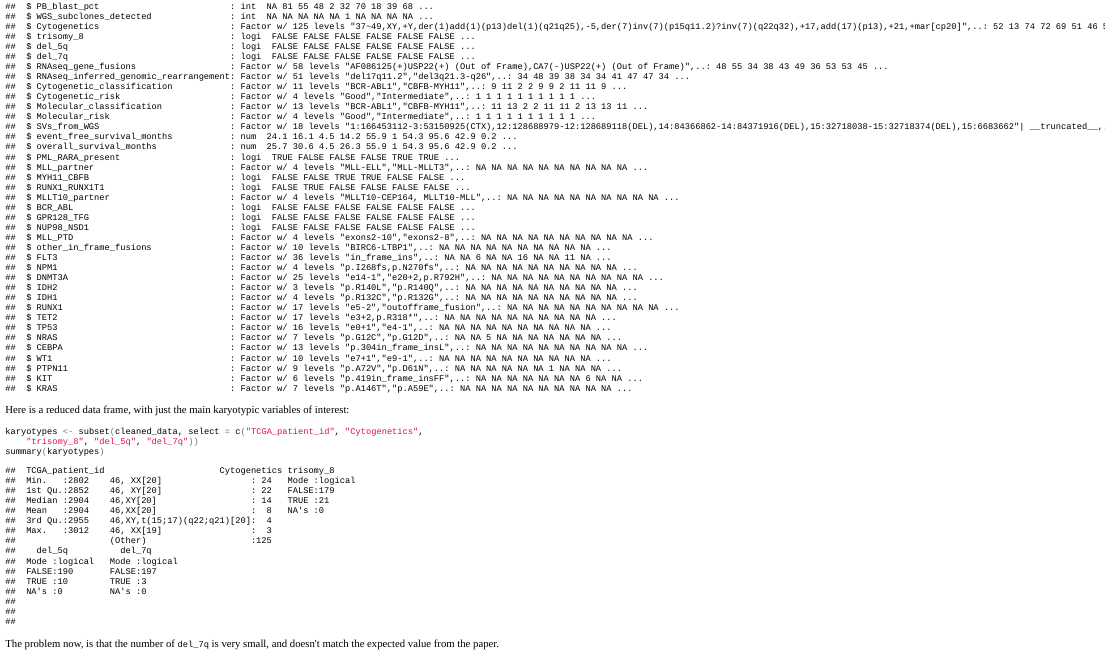
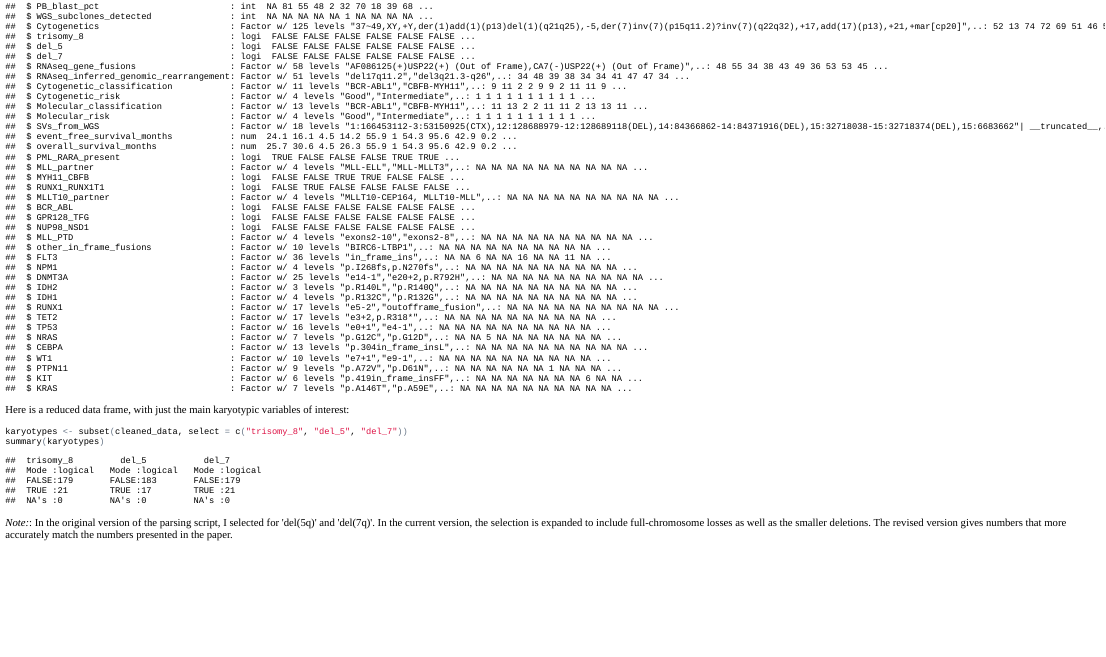
Before and after one commit to rdocking/stat540-group-project-aml-cnv, an R Markdown document (data/import_and_clean_clinical_data.Rmd): the page in a window 1100 px wide, from 2440 px down. The pictures show the output file data/import_and_clean_clinical_data.html that the author committed with the source, opened offline.

Commit message:
Update parsing script to count both del(5q) and -5 in the 'del_5' category. Same for chr7 deletions.

````diff
--- a/data/import_and_clean_clinical_data.Rmd
+++ b/data/import_and_clean_clinical_data.Rmd
@@ -122,9 +121,8 @@ str(cleaned_data)
 Here is a reduced data frame, with just the main karyotypic variables of interest:
 
 ```{r}
-karyotypes <- subset(cleaned_data, select = c('TCGA_patient_id', 'Cytogenetics', 'trisomy_8',
-                                              'del_5q', 'del_7q'))
+karyotypes <- subset(cleaned_data, select = c('trisomy_8', 'del_5', 'del_7'))
 summary(karyotypes)
 ```
 
-The problem now, is that the number of `del_7q` is very small, and doesn't match the expected value from the paper.
+*Note:*: In the original version of the parsing script, I selected for 'del(5q)' and 'del(7q)'. In the current version, the selection is expanded to include full-chromosome losses as well as the smaller deletions. The revised version gives numbers that more accurately match the numbers presented in the paper.
--- a/data/parse_supplementary_table.py
+++ b/data/parse_supplementary_table.py
@@ -32,11 +32,11 @@ def parse_cytogenetics(cytogenetics, revised):
     if revised == 'trisomy_8':
         if '+8' in cytogenetics:
             presence = 'TRUE'
-    if revised == 'del_5q':
-        if 'del(5)' in cytogenetics:
+    if revised == 'del_5':
+        if ('del(5)' in cytogenetics) or ('-5' in cytogenetics):
             presence = 'TRUE'
-    if revised == 'del_7q':
-        if 'del(7)' in cytogenetics:
+    if revised == 'del_7':
+        if ('del(7)' in cytogenetics) or ('-7' in cytogenetics):
             presence = 'TRUE'
     return presence
 
@@ -84,8 +84,8 @@ def main():
         ('Subclones deteceted by WGS', 'WGS_subclones_detected', 'factor'),
         ('Cytogenetics', 'Cytogenetics', 'factor'),
         ('', 'trisomy_8', 'novel'),
-        ('', 'del_5q', 'novel'),
-        ('', 'del_7q', 'novel'),
+        ('', 'del_5', 'novel'),
+        ('', 'del_7', 'novel'),
         ('Gene Fusions by RNA-Seq', 'RNAseq_gene_fusions', 'factor'),
         ('Inferred genomic rearrangement (from RNA-Seq fusion)',
          'RNAseq_inferred_genomic_rearrangement', 'factor'),
````
Also changed, not shown: data/experimental_design.csv, data/import_and_clean_clinical_data.html, data/import_and_clean_clinical_data.md, data/import_and_clean_clinical_data.Rmd (1 more changed lines).
